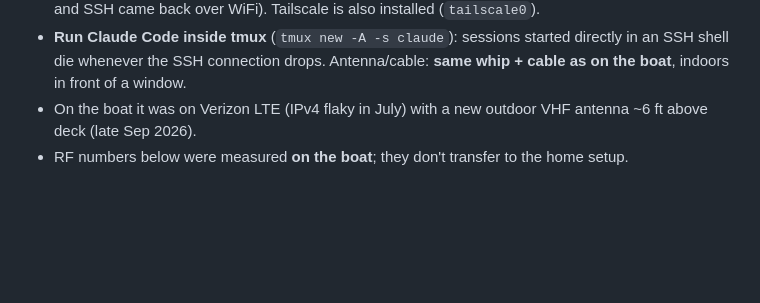
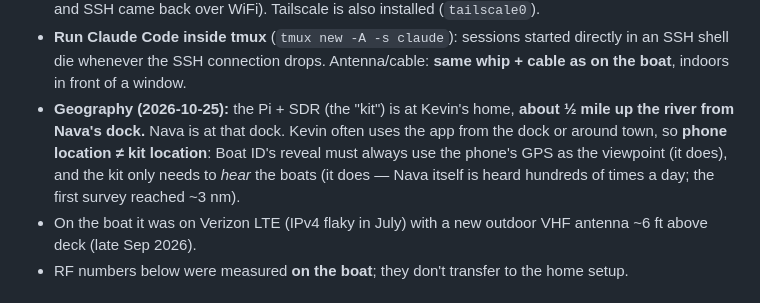
Before and after one commit to Jackrabbitdeliveries/navaos, a Markdown page: CLAUDE.md, the part around the change. Rendered like a GitHub page; blank space fills up the shorter version.

Commit message:
CLAUDE.md: kit is at Kevin's home ~0.5 mi upriver from Nava's dock
Co-Authored-By: Claude Opus 5.5 <noreply@anthropic.com>
Claude-Session: https://claude.ai/code/session_019izRs2foZSP88tFr21g9fY

```diff
--- a/CLAUDE.md
+++ b/CLAUDE.md
@@ -31,6 +31,12 @@ scan) from a phone/browser anywhere.
   and SSH came back over WiFi). Tailscale is also installed (`tailscale0`).
 - **Run Claude Code inside tmux** (`tmux new -A -s claude`): sessions started
   directly in an SSH shell die whenever the SSH connection drops. Antenna/cable: **same whip + cable as on the boat**, indoors in front of a window.
+- **Geography (2026-10-25):** the Pi + SDR (the "kit") is at Kevin's home,
+  **about ½ mile up the river from Nava's dock.** Nava is at that dock. Kevin
+  often uses the app from the dock or around town, so **phone location ≠ kit
+  location**: Boat ID's reveal must always use the phone's GPS as the viewpoint
+  (it does), and the kit only needs to *hear* the boats (it does — Nava itself
+  is heard hundreds of times a day; the first survey reached ~3 nm).
 - On the boat it was on Verizon LTE (IPv4 flaky in July) with a new outdoor
   VHF antenna ~6 ft above deck (late Sep 2026).
 - RF numbers below were measured **on the boat**; they don't transfer to the
```
